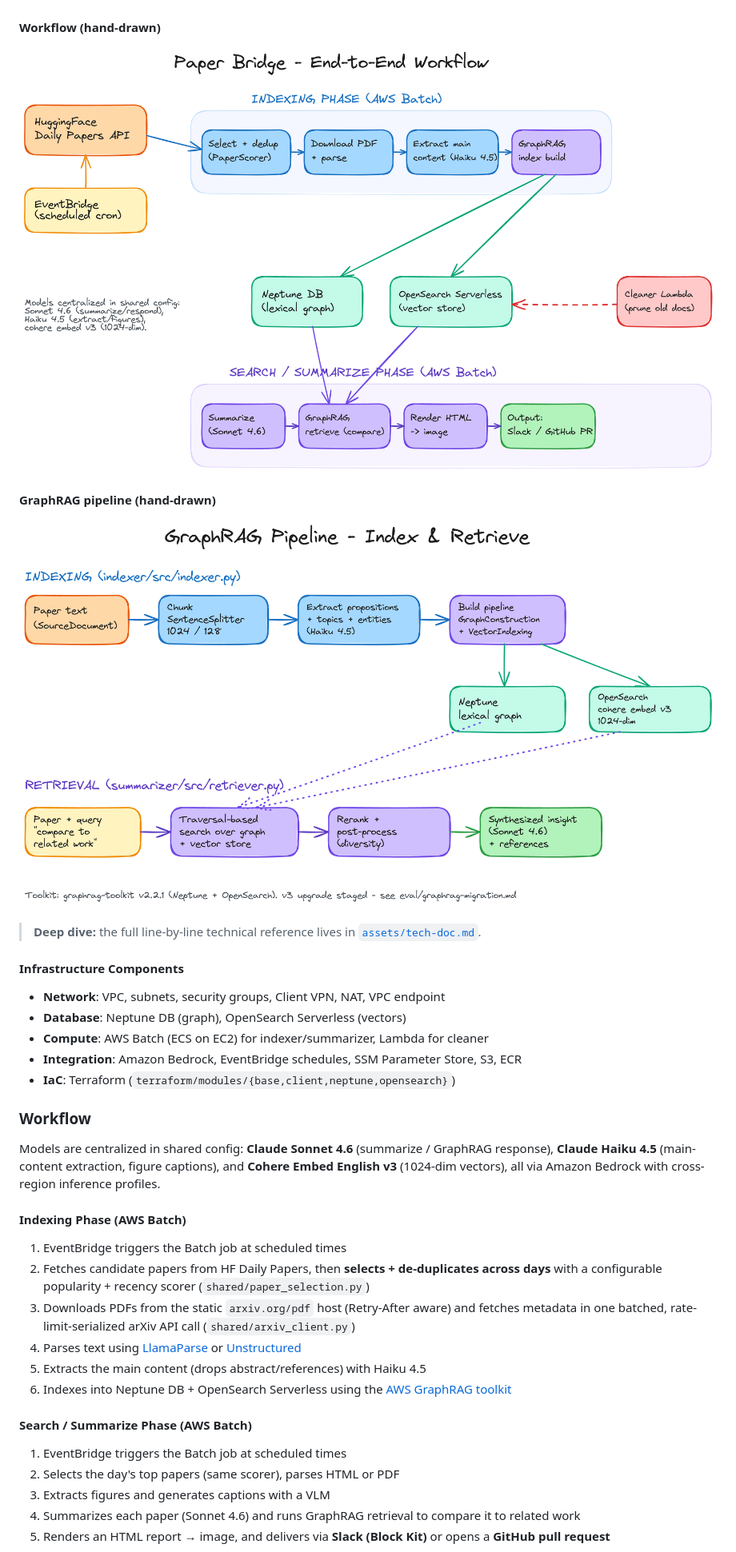
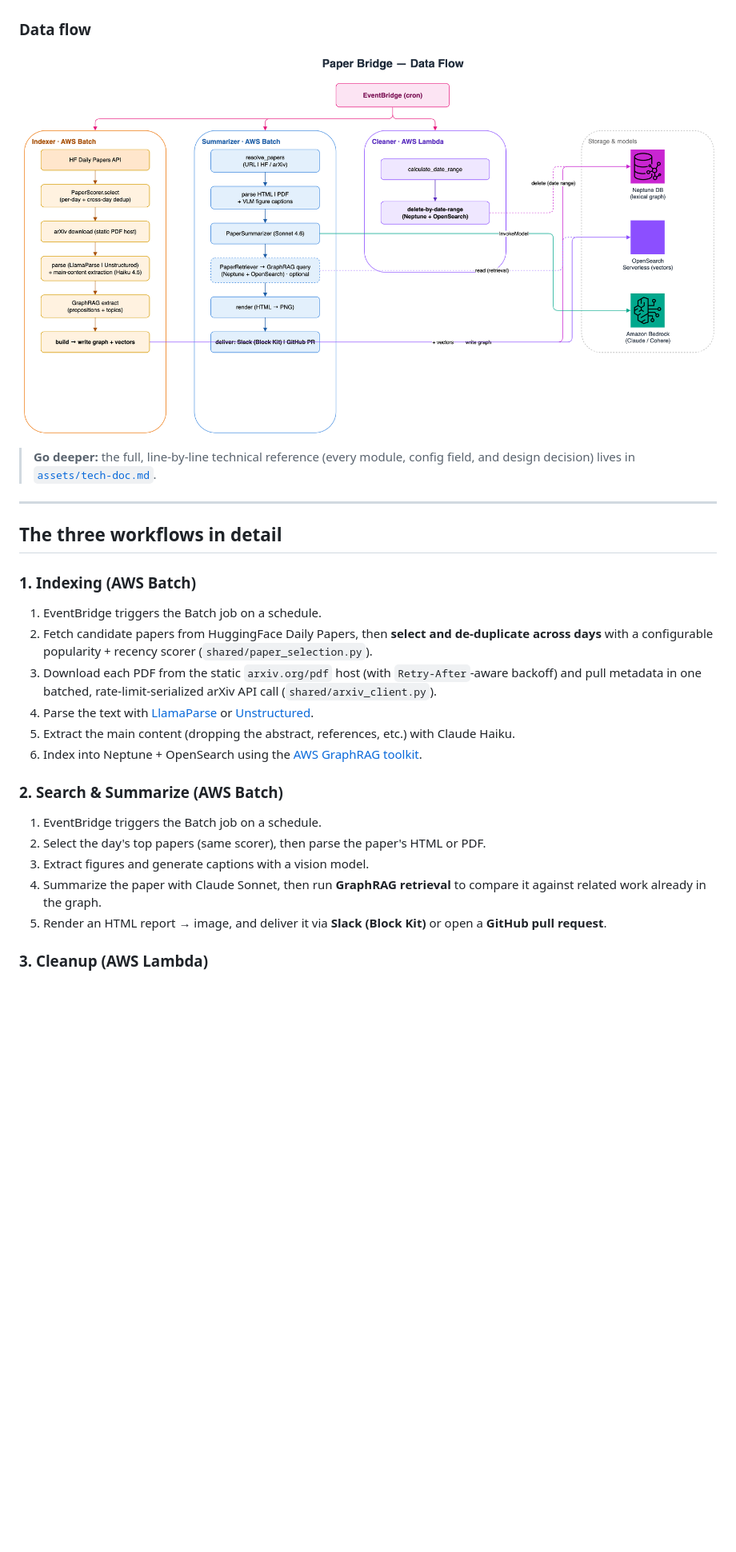
Before and after one commit to bits-bytes-nn/paper-bridge, a Markdown page: README.md, the part around one of its changes. Shown at 80% size. Drawn GitHub-style; pictures changed too: assets/paper-bridge-dataflow.drawio.png; blank space fills up the shorter version.

```diff
--- a/README.md
+++ b/README.md
@@ -8,48 +25,32 @@
 
 ![AWS Architecture](assets/paper-bridge-architecture.drawio.png)
 
-#### Workflow (hand-drawn)
+### Data flow
 
-![Workflow](assets/paper-bridge-workflow.png)
+![Data flow](assets/paper-bridge-dataflow.drawio.png)
 
-#### GraphRAG pipeline (hand-drawn)
+> **Go deeper:** the full, line-by-line technical reference (every module, config field, and design decision) lives in [`assets/tech-doc.md`](assets/tech-doc.md).
 
-![GraphRAG pipeline](assets/paper-bridge-pipeline.png)
+---
 
-> **Deep dive:** the full line-by-line technical reference lives in
-> [`assets/tech-doc.md`](assets/tech-doc.md).
+## The three workflows in detail
 
-#### Infrastructure Components
-- **Network**: VPC, subnets, security groups, Client VPN, NAT, VPC endpoint
-- **Database**: Neptune DB (graph), OpenSearch Serverless (vectors)
-- **Compute**: AWS Batch (ECS on EC2) for indexer/summarizer, Lambda for cleaner
-- **Integration**: Amazon Bedrock, EventBridge schedules, SSM Parameter Store, S3, ECR
-- **IaC**: Terraform (`terraform/modules/{base,client,neptune,opensearch}`)
+### 1. Indexing (AWS Batch)
 
-### Workflow
+1. EventBridge triggers the Batch job on a schedule.
+2. Fetch candidate papers from HuggingFace Daily Papers, then **select and de-duplicate across days** with a configurable popularity + recency scorer (`shared/paper_selection.py`).
+3. Download each PDF from the static `arxiv.org/pdf` host (with `Retry-After`-aware backoff) and pull metadata in one batched, rate-limit-serialized arXiv API call (`shared/arxiv_client.py`).
+4. Parse the text with [LlamaParse](https://www.llamaindex.ai/llamaparse) or [Unstructured](https://unstructured.io/).
+5. Extract the main content (dropping the abstract, references, etc.) with Claude Haiku.
+6. Index into Neptune + OpenSearch using the [AWS GraphRAG toolkit](https://github.com/awslabs/graphrag-toolkit).
 
-Models are centralized in shared config: **Claude Sonnet 4.6** (summarize / GraphRAG
-response), **Claude Haiku 4.5** (main-content extraction, figure captions), and
-**Cohere Embed English v3** (1024-dim vectors), all via Amazon Bedrock with
-cross-region inference profiles.
+### 2. Search & Summarize (AWS Batch)
 
-#### Indexing Phase (AWS Batch)
-1. EventBridge triggers the Batch job at scheduled times
-2. Fetches candidate papers from HF Daily Papers, then **selects + de-duplicates
-   across days** with a configurable popularity + recency scorer (`shared/paper_selection.py`)
-3. Downloads PDFs from the static `arxiv.org/pdf` host (Retry-After aware) and
-   fetches metadata in one batched, rate-limit-serialized arXiv API call
-   (`shared/arxiv_client.py`)
-4. Parses text using [LlamaParse](https://www.llamaindex.ai/llamaparse) or [Unstructured](https://unstructured.io/)
-5. Extracts the main content (drops abstract/references) with Haiku 4.5
-6. Indexes into Neptune DB + OpenSearch Serverless using the [AWS GraphRAG toolkit](https://github.com/awslabs/graphrag-toolkit)
+1. EventBridge triggers the Batch job on a schedule.
+2. Select the day's top papers (same scorer), then parse the paper's HTML or PDF.
+3. Extract figures and generate captions with a vision model.
+4. Summarize the paper with Claude Sonnet, then run **GraphRAG retrieval** to compare it against related work already in the graph.
+5. Render an HTML report → image, and deliver it via **Slack (Block Kit)** or open a **GitHub pull request**.
 
-#### Search / Summarize Phase (AWS Batch)
-1. EventBridge triggers the Batch job at scheduled times
-2. Selects the day's top papers (same scorer), parses HTML or PDF
-3. Extracts figures and generates captions with a VLM
-4. Summarizes each paper (Sonnet 4.6) and runs GraphRAG retrieval to compare it to
-   related work
-5. Renders an HTML report → image, and delivers via **Slack (Block Kit)** or opens a
-   **GitHub pull request**
+### 3. Cleanup (AWS Lambda)
 
```
Also changed, not shown: other parts of README.md (+58 -17 lines), README.ko.md (added, +98 -0 lines), assets/tech-doc.md (+89 -88 lines), 2 other files.
